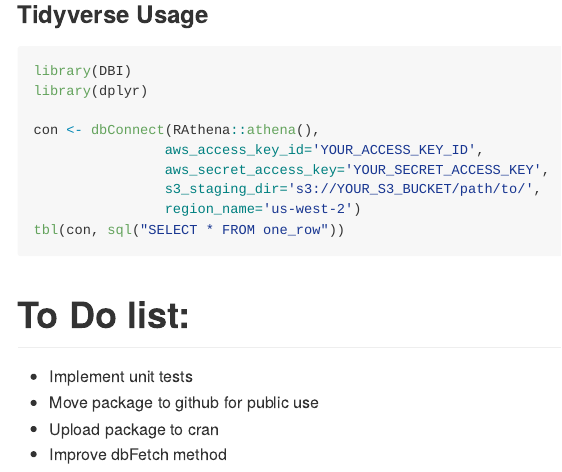
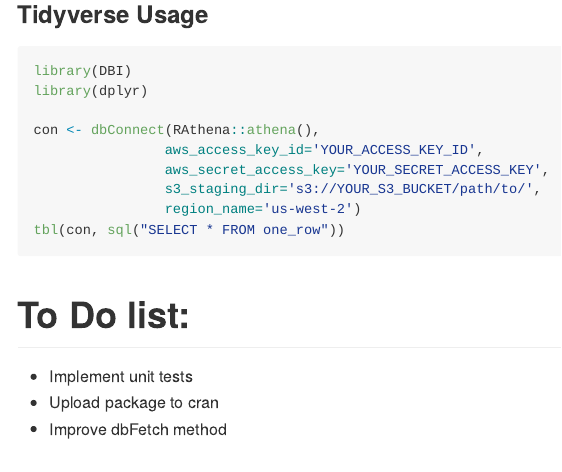
Before and after one commit to DyfanJones/RAthena, an R Markdown document (README.Rmd): the page in a window 1100 px wide, from 2780 px down. The pictures show the output file README.md that the author committed with the source, drawn offline in the style of GitHub; long lines of code are wrapped.

Commit message:
remove item from todo

```diff
--- a/README.Rmd
+++ b/README.Rmd
@@ -148,6 +148,5 @@
 # To Do list:
 
 * Implement unit tests
-* Move package to github for public use
 * Upload package to cran
 * Improve dbFetch method
```
Also changed, not shown: README.md.
